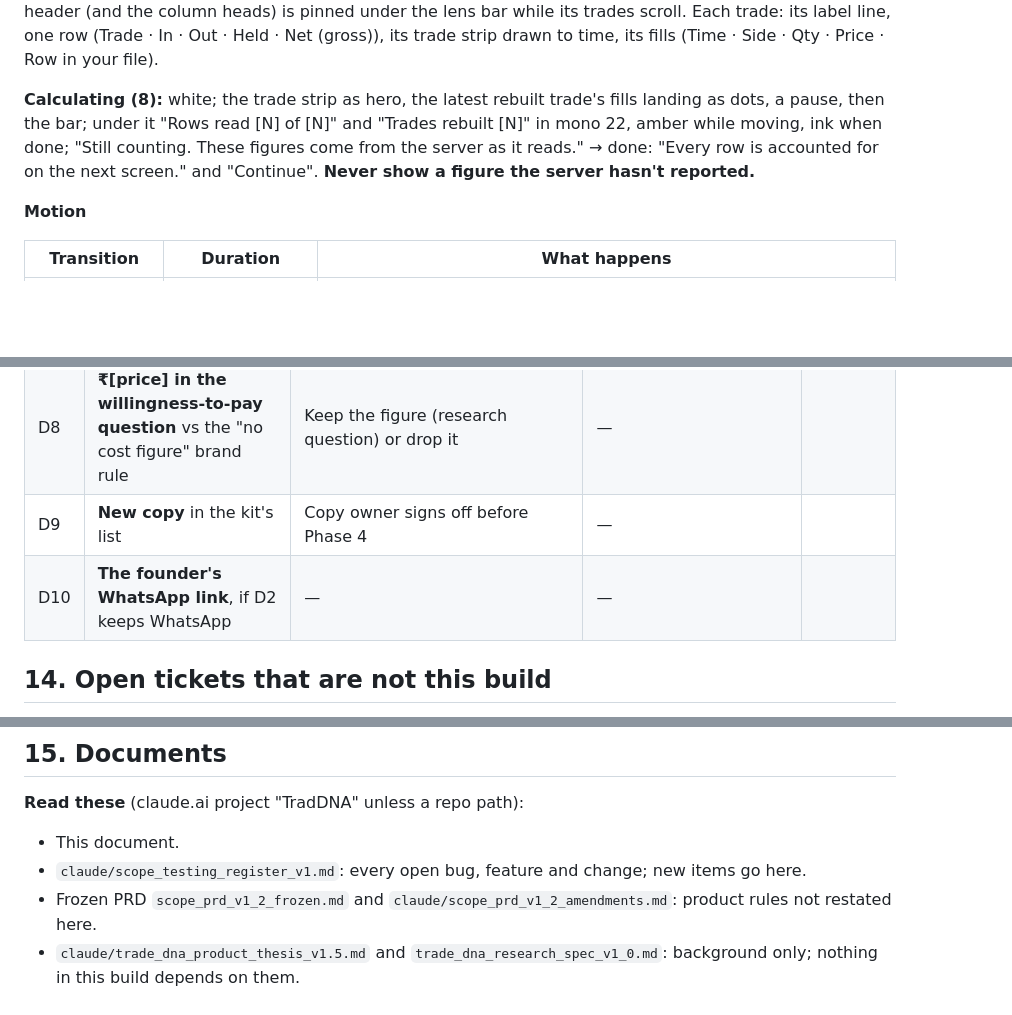
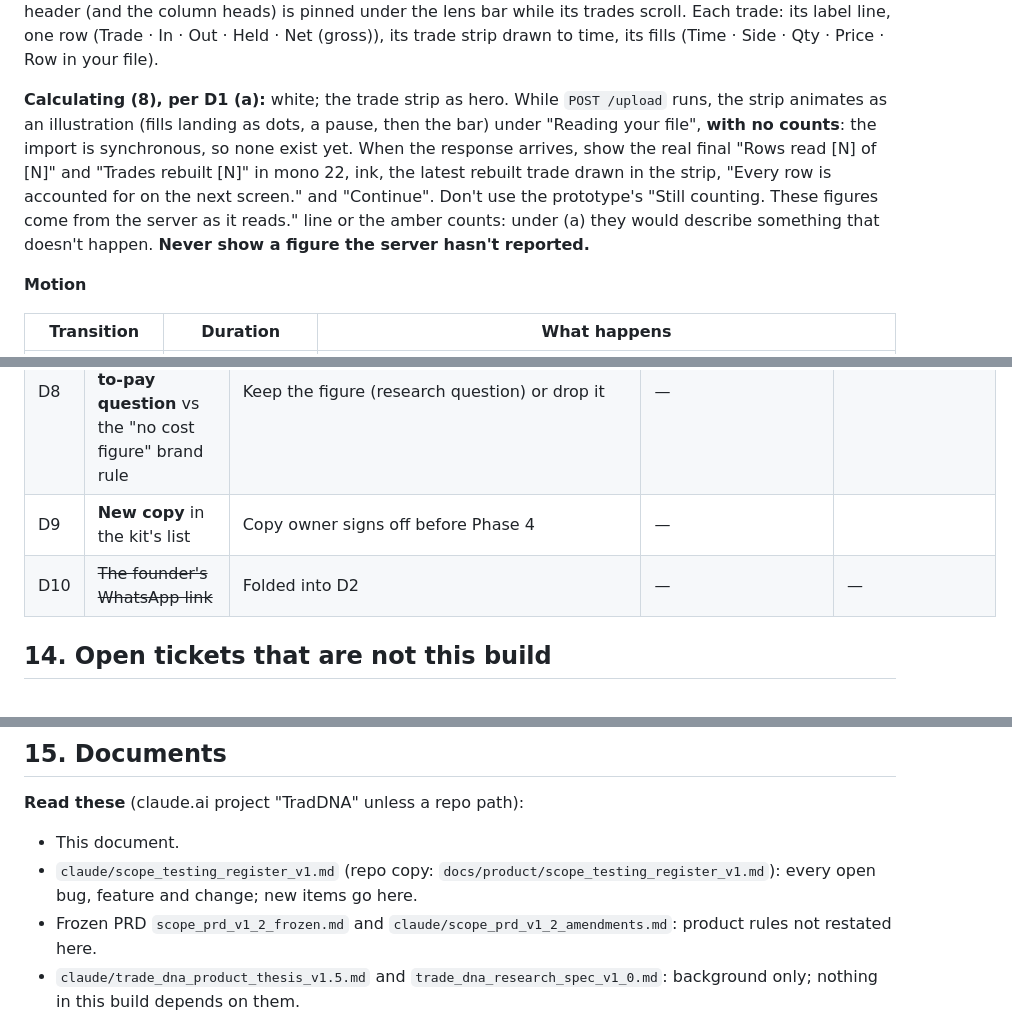
Before and after one commit to stoic97/TradeIntel, a Markdown page: docs/product/scope_engineering_handoff_v1.md, 3 parts joined by grey strips. GitHub-like rendering; blank space fills up the shorter version.

```diff
--- a/docs/product/scope_engineering_handoff_v1.md
+++ b/docs/product/scope_engineering_handoff_v1.md
@@ -168,7 +170,7 @@ The design system canvas is the reference; `docs/design/scope-kit/tokens.css` is
 
 **Fact page:** hero figure 56 (32 on How long you hold, shown as "[N] min · [N] min" over "winners · losers"); 32 px around it; the gross line straight under the sentences; figures 96 px tall with a mono "Figure N · …" caption, tables labelled "Table N"; then 72 px and a 3 px ink rule before "The trades behind this". Each day's header (and the column heads) is pinned under the lens bar while its trades scroll. Each trade: its label line, one row (Trade · In · Out · Held · Net (gross)), its trade strip drawn to time, its fills (Time · Side · Qty · Price · Row in your file).
 
-**Calculating (8):** white; the trade strip as hero, the latest rebuilt trade's fills landing as dots, a pause, then the bar; under it "Rows read [N] of [N]" and "Trades rebuilt [N]" in mono 22, amber while moving, ink when done; "Still counting. These figures come from the server as it reads." → done: "Every row is accounted for on the next screen." and "Continue". **Never show a figure the server hasn't reported.**
+**Calculating (8), per D1 (a):** white; the trade strip as hero. While `POST /upload` runs, the strip animates as an illustration (fills landing as dots, a pause, then the bar) under "Reading your file", **with no counts**: the import is synchronous, so none exist yet. When the response arrives, show the real final "Rows read [N] of [N]" and "Trades rebuilt [N]" in mono 22, ink, the latest rebuilt trade drawn in the strip, "Every row is accounted for on the next screen." and "Continue". Don't use the prototype's "Still counting. These figures come from the server as it reads." line or the amber counts: under (a) they would describe something that doesn't happen. **Never show a figure the server hasn't reported.**
 
 **Motion**
 
@@ -269,7 +271,7 @@ systemctl restart scope && journalctl -u scope -n 20 --no-pager   # wait for "Ap
 | D7 | ~~"In development." tag~~ | **Resolved:** it is the brand's fixed status line (`BRAND_RULES_CARD.md`, changeable only by the founder). Keep it | — | Keep |
 | D8 | **₹[price] in the willingness-to-pay question** vs the "no cost figure" brand rule | Keep the figure (research question) or drop it | — | |
 | D9 | **New copy** in the kit's list | Copy owner signs off before Phase 4 | — | |
-| D10 | **The founder's WhatsApp link**, if D2 keeps WhatsApp | — | — | |
+| D10 | ~~The founder's WhatsApp link~~ | Folded into D2 | — | — |
 
 ## 14. Open tickets that are not this build
 
@@ -284,7 +286,7 @@ systemctl restart scope && journalctl -u scope -n 20 --no-pager   # wait for "Ap
 
 **Read these** (claude.ai project "TradDNA" unless a repo path):
 - This document.
-- `claude/scope_testing_register_v1.md`: every open bug, feature and change; new items go here.
+- `claude/scope_testing_register_v1.md` (repo copy: `docs/product/scope_testing_register_v1.md`): every open bug, feature and change; new items go here.
 - Frozen PRD `scope_prd_v1_2_frozen.md` and `claude/scope_prd_v1_2_amendments.md`: product rules not restated here.
 - `claude/trade_dna_product_thesis_v1.5.md` and `trade_dna_research_spec_v1_0.md`: background only; nothing in this build depends on them.
 - `Brand Strategy/BRAND_RULES_CARD.md` and `C12_distinctive_assets_v1_2.md`: brand rules. **Typography is as in §7 of this document** (decided 26 Oct; it replaced "serif for display").
```
Also changed, not shown: other parts of docs/product/scope_engineering_handoff_v1.md (+14 -12 lines).
